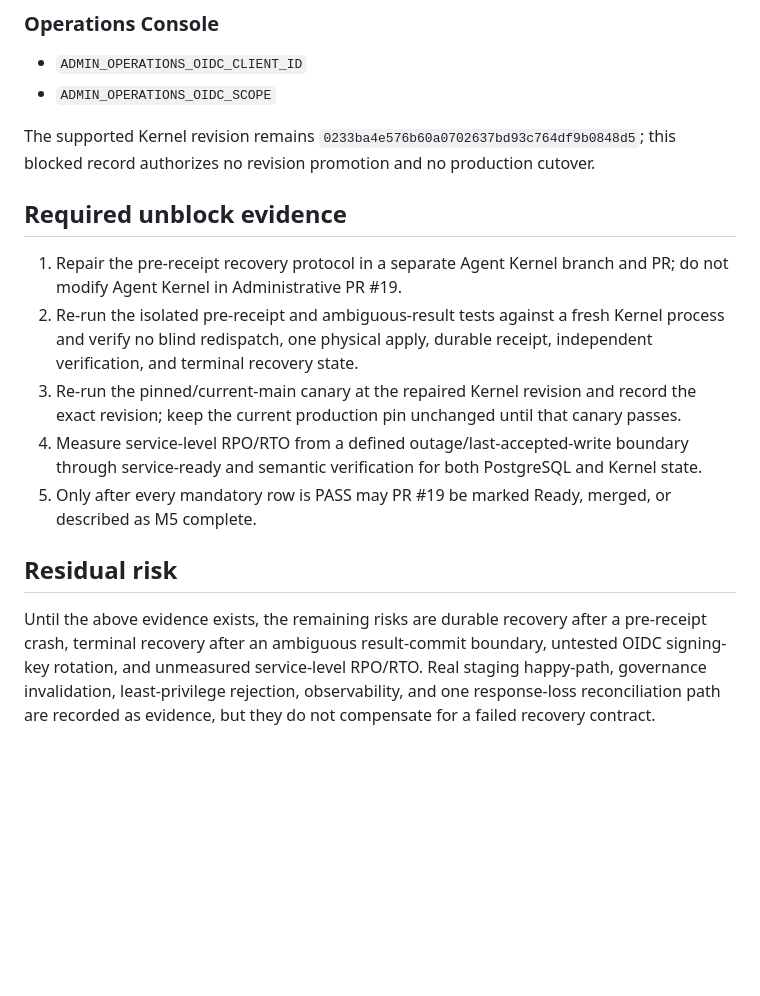
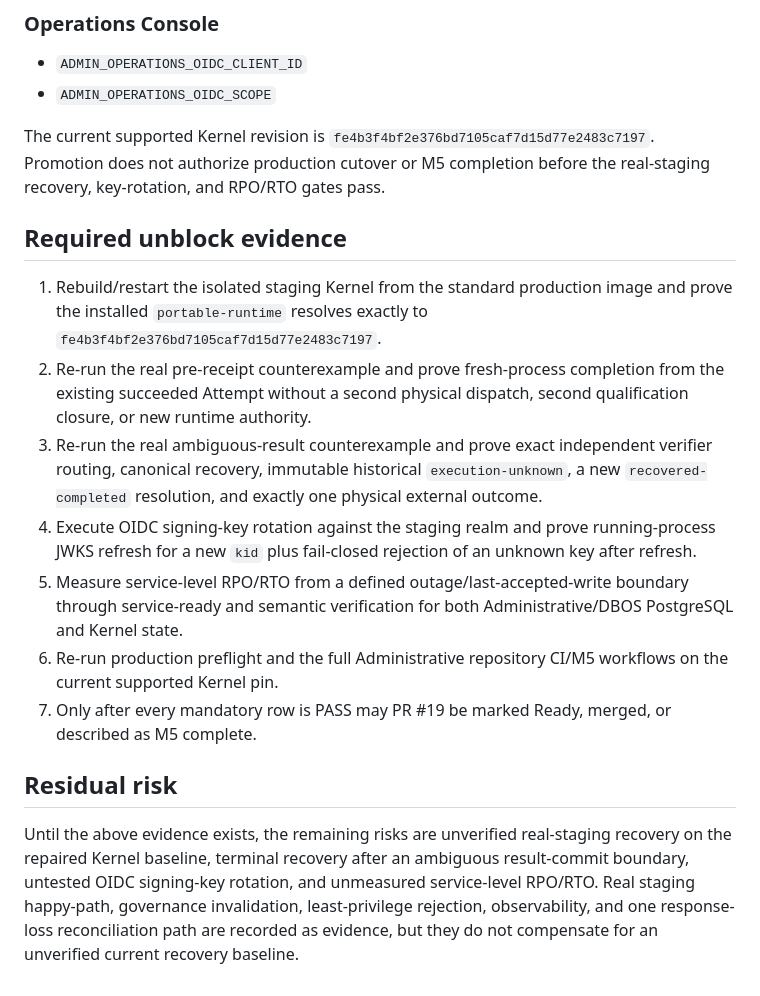
Before and after one commit to xiongweilin/administrative-orchestrator, a Markdown page: docs/acceptance/M5-staging-acceptance.md, the part around one of its changes. Rendered like a GitHub page; blank space fills up the shorter version.

```diff
--- a/docs/acceptance/M5-staging-acceptance.md
+++ b/docs/acceptance/M5-staging-acceptance.md
@@ -105,16 +110,18 @@ The following references are present only as names in the task-scoped local conf
 - `ADMIN_OPERATIONS_OIDC_CLIENT_ID`
 - `ADMIN_OPERATIONS_OIDC_SCOPE`
 
-The supported Kernel revision remains `0233ba4e576b60a0702637bd93c764df9b0848d5`; this blocked record authorizes no revision promotion and no production cutover.
+The current supported Kernel revision is `fe4b3f4bf2e376bd7105caf7d15d77e2483c7197`. Promotion does not authorize production cutover or M5 completion before the real-staging recovery, key-rotation, and RPO/RTO gates pass.
 
 ## Required unblock evidence
 
-1. Repair the pre-receipt recovery protocol in a separate Agent Kernel branch and PR; do not modify Agent Kernel in Administrative PR #19.
-2. Re-run the isolated pre-receipt and ambiguous-result tests against a fresh Kernel process and verify no blind redispatch, one physical apply, durable receipt, independent verification, and terminal recovery state.
-3. Re-run the pinned/current-main canary at the repaired Kernel revision and record the exact revision; keep the current production pin unchanged until that canary passes.
-4. Measure service-level RPO/RTO from a defined outage/last-accepted-write boundary through service-ready and semantic verification for both PostgreSQL and Kernel state.
-5. Only after every mandatory row is PASS may PR #19 be marked Ready, merged, or described as M5 complete.
+1. Rebuild/restart the isolated staging Kernel from the standard production image and prove the installed `portable-runtime` resolves exactly to `fe4b3f4bf2e376bd7105caf7d15d77e2483c7197`.
+2. Re-run the real pre-receipt counterexample and prove fresh-process completion from the existing succeeded Attempt without a second physical dispatch, second qualification closure, or new runtime authority.
+3. Re-run the real ambiguous-result counterexample and prove exact independent verifier routing, canonical recovery, immutable historical `execution-unknown`, a new `recovered-completed` resolution, and exactly one physical external outcome.
+4. Execute OIDC signing-key rotation against the staging realm and prove running-process JWKS refresh for a new `kid` plus fail-closed rejection of an unknown key after refresh.
+5. Measure service-level RPO/RTO from a defined outage/last-accepted-write boundary through service-ready and semantic verification for both Administrative/DBOS PostgreSQL and Kernel state.
+6. Re-run production preflight and the full Administrative repository CI/M5 workflows on the current supported Kernel pin.
+7. Only after every mandatory row is PASS may PR #19 be marked Ready, merged, or described as M5 complete.
 
 ## Residual risk
 
-Until the above evidence exists, the remaining risks are durable recovery after a pre-receipt crash, terminal recovery after an ambiguous result-commit boundary, untested OIDC signing-key rotation, and unmeasured service-level RPO/RTO. Real staging happy-path, governance invalidation, least-privilege rejection, observability, and one response-loss reconciliation path are recorded as evidence, but they do not compensate for a failed recovery contract.
+Until the above evidence exists, the remaining risks are unverified real-staging recovery on the repaired Kernel baseline, terminal recovery after an ambiguous result-commit boundary, untested OIDC signing-key rotation, and unmeasured service-level RPO/RTO. Real staging happy-path, governance invalidation, least-privilege rejection, observability, and one response-loss reconciliation path are recorded as evidence, but they do not compensate for an unverified current recovery baseline.
```
Also changed, not shown: other parts of docs/acceptance/M5-staging-acceptance.md (+25 -20 lines).
